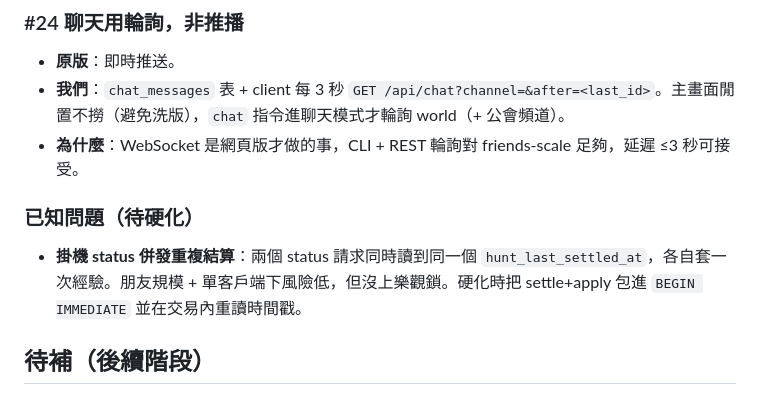
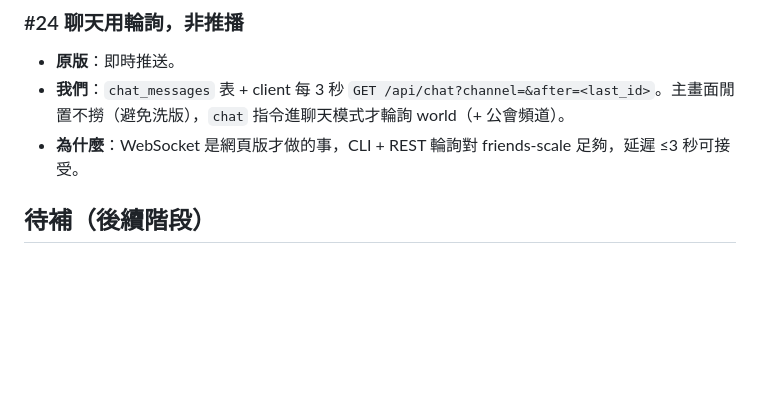
Before and after one commit to GUANTON0703/AUO_RO, a Markdown page: docs/抽象清單.md, the part around the change. Drawn GitHub-style; blank space fills up the shorter version.

Commit message:
docs: 移除已修的併發問題；v1 全 11 階段檔案就緒

```diff
--- a/docs/抽象清單.md
+++ b/docs/抽象清單.md
@@ -163,9 +163,6 @@
 - **我們**：`chat_messages` 表 + client 每 3 秒 `GET /api/chat?channel=&after=<last_id>`。主畫面閒置不撈（避免洗版），`chat` 指令進聊天模式才輪詢 world（+ 公會頻道）。
 - **為什麼**：WebSocket 是網頁版才做的事，CLI + REST 輪詢對 friends-scale 足夠，延遲 ≤3 秒可接受。
 
-### 已知問題（待硬化）
-
-- **掛機 status 併發重複結算**：兩個 status 請求同時讀到同一個 `hunt_last_settled_at`，各自套一次經驗。朋友規模 + 單客戶端下風險低，但沒上樂觀鎖。硬化時把 settle+apply 包進 `BEGIN IMMEDIATE` 並在交易內重讀時間戳。
 
 ## 待補（後續階段）
 
```
Also changed, not shown: 1 other file.
